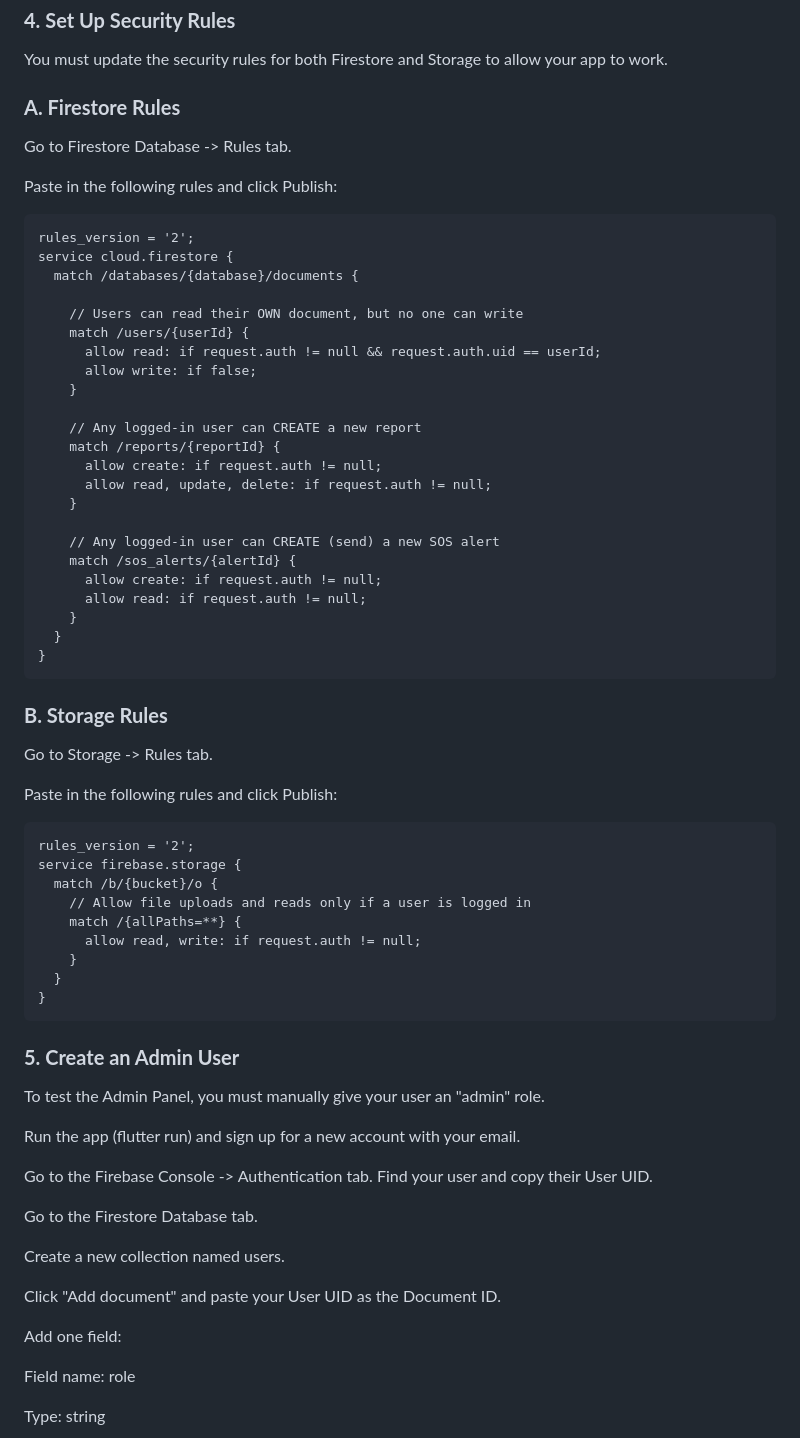
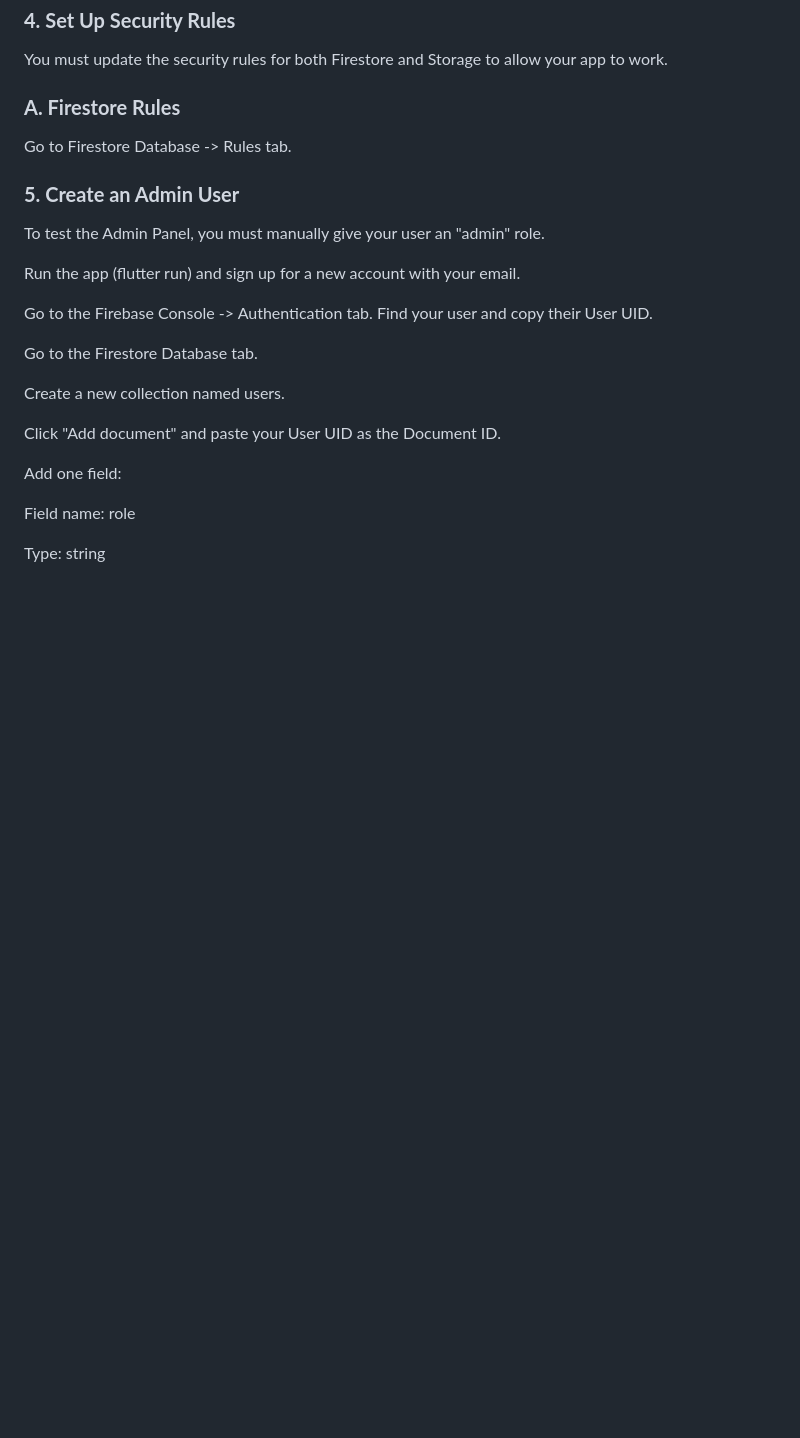
Before and after one commit to lilianvivian/SautiSafe-GBV_reporting_app, a Markdown page: README.md, the part around the change. Drawn GitHub-style; blank space fills up the shorter version.

Commit message:
Remove Firestore and Storage rules sections
Removed Firestore and Storage rules from README.

````diff
--- a/README.md
+++ b/README.md
@@ -169,48 +169,10 @@ You must update the security rules for both Firestore and Storage to allow your
 
 Go to Firestore Database -> Rules tab.
 
-Paste in the following rules and click Publish:
-```
-rules_version = '2';
-service cloud.firestore {
-  match /databases/{database}/documents {
 
-    // Users can read their OWN document, but no one can write
-    match /users/{userId} {
-      allow read: if request.auth != null && request.auth.uid == userId;
-      allow write: if false;
-    }
 
-    // Any logged-in user can CREATE a new report
-    match /reports/{reportId} {
-      allow create: if request.auth != null;
-      allow read, update, delete: if request.auth != null;
-    }
 
-    // Any logged-in user can CREATE (send) a new SOS alert
-    match /sos_alerts/{alertId} {
-      allow create: if request.auth != null;
-      allow read: if request.auth != null;
-    }
-  }
-}
-```
 
-### **B. Storage Rules**
-Go to Storage -> Rules tab.
-
-Paste in the following rules and click Publish:
-```
-rules_version = '2';
-service firebase.storage {
-  match /b/{bucket}/o {
-    // Allow file uploads and reads only if a user is logged in
-    match /{allPaths=**} {
-      allow read, write: if request.auth != null;
-    }
-  }
-}
-```
 
 ### **5. Create an Admin User**
 
````
